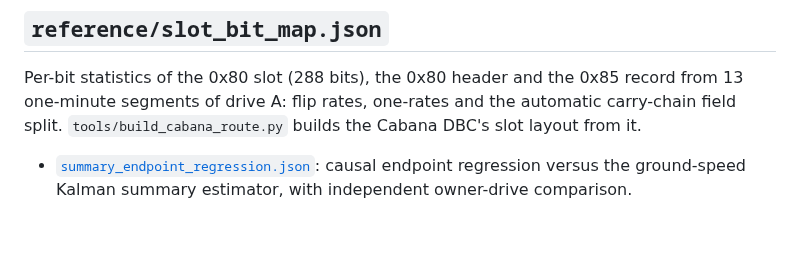
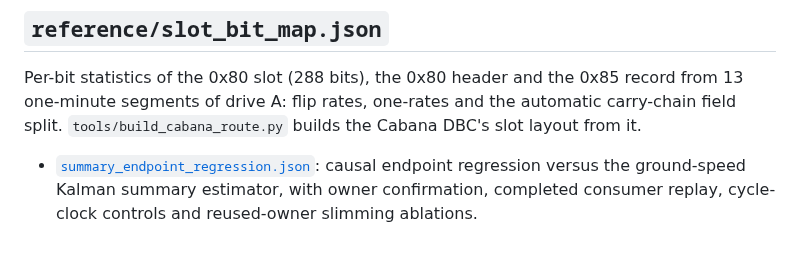
Before and after one commit to ds-sebastian/ars510-radar, a Markdown page: data/README.md, the part around the change. Rendered like a GitHub page.

Commit message:
docs: compare summary cycle timing and quadratic source complexity

```diff
--- a/data/README.md
+++ b/data/README.md
@@ -74,4 +74,4 @@ Per-bit statistics of the 0x80 slot (288 bits), the 0x80 header and the 0x85 rec
 drive A: flip rates, one-rates and the automatic carry-chain field split. `tools/build_cabana_route.py` builds the
 Cabana DBC's slot layout from it.
 
-- [`summary_endpoint_regression.json`](analysis/summaries/summary_endpoint_regression.json): causal endpoint regression versus the ground-speed Kalman summary estimator, with independent owner-drive comparison.
+- [`summary_endpoint_regression.json`](analysis/summaries/summary_endpoint_regression.json): causal endpoint regression versus the ground-speed Kalman summary estimator, with owner confirmation, completed consumer replay, cycle-clock controls and reused-owner slimming ablations.
```
Also changed, not shown: docs/12_kalman_filter.md (+29 -1 lines), docs/img/analysis/summary_endpoint_regression.png, docs/img/analysis/summary_timing_slimming.png (added), 2 other files.
